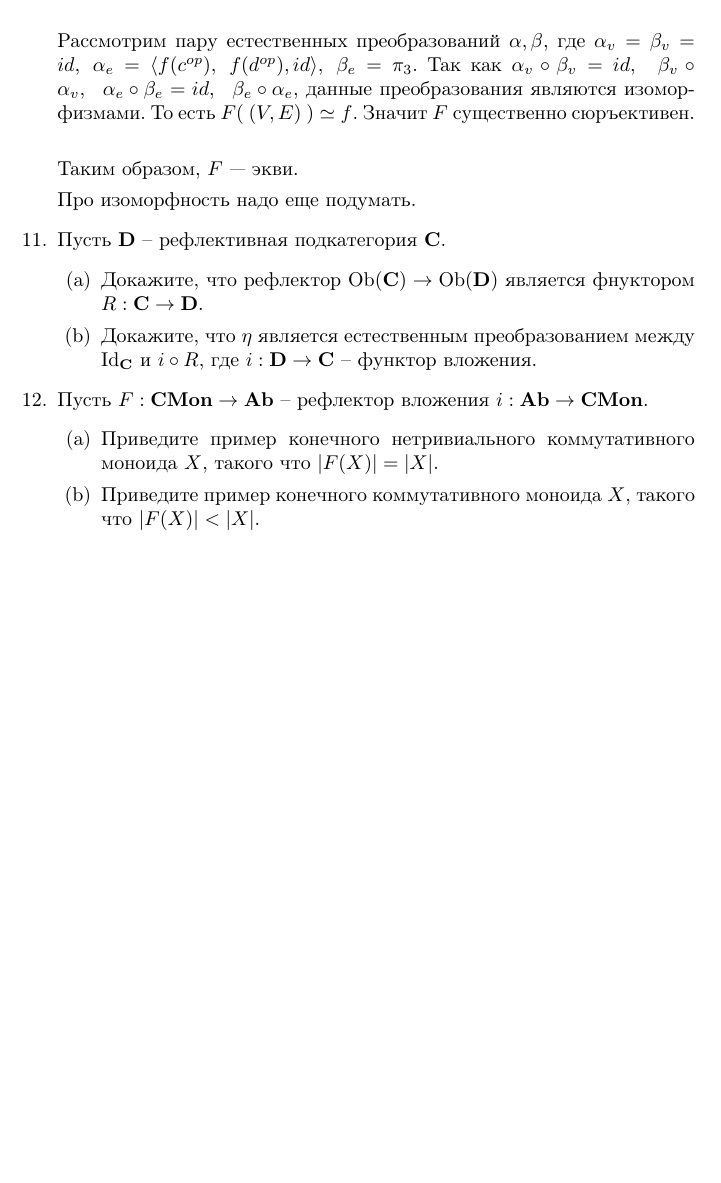
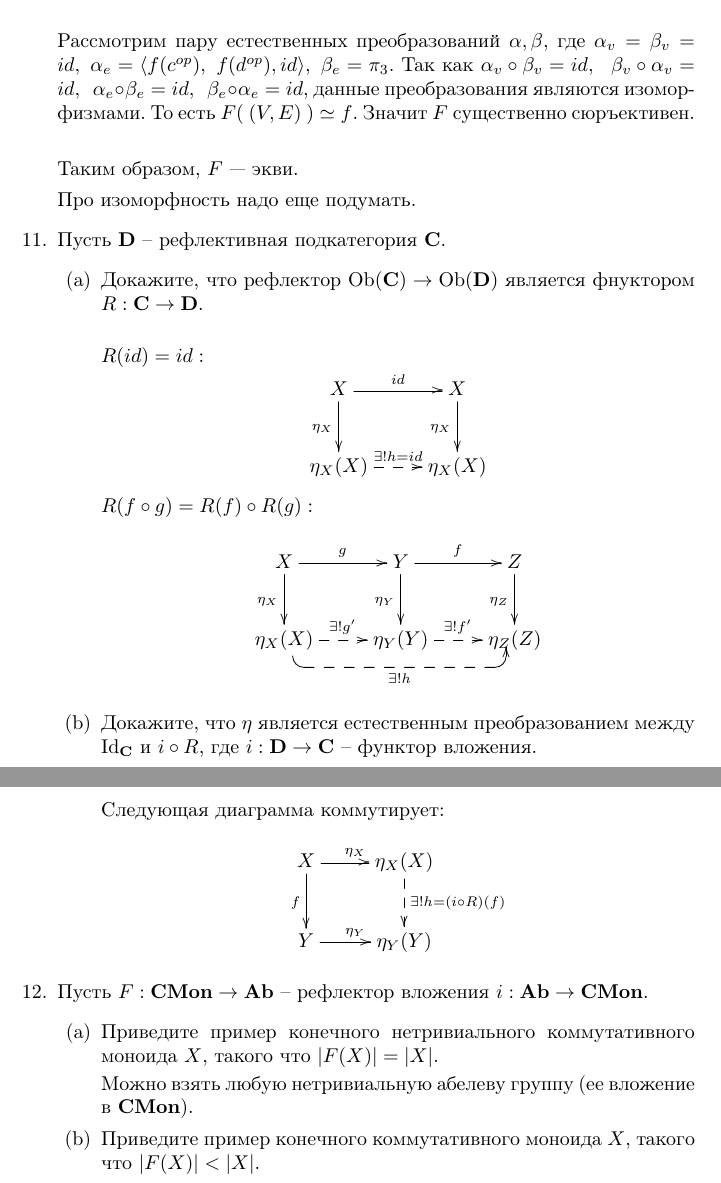
Before and after one commit to ZhekehZ/category-theory, a LaTeX problem sheet (homeworks/hw06.tex): part of page 4 of 4 before the commit and two parts of pages 4 and 5 of 5 after it, the two joined at a grey line, cut so that both start at the same text, the shorter picture padded with empty space. Compiled offline with pdfLaTeX.

Commit message:
add 6.11

```diff
--- a/homeworks/hw06.tex
+++ b/homeworks/hw06.tex
@@ -155,7 +155,7 @@ $g(c^{op}) := \pi_1$\\
 $g(d^{op}) := \pi_2$\\
 $g(id) := id$\\
 
-Рассмотрим пару естественных преобразований $\alpha, \beta$, где $\alpha_v  = \beta_v = id,~\alpha_e = \langle f(c^{op}),~f(d^{op}), id \rangle, ~\beta_e = \pi_3$. Так как $\alpha_v \circ \beta_v = id,~~\beta_v \circ \alpha_v,~~\alpha_e \circ \beta_e = id,~~\beta_e \circ \alpha_e$, данные преобразования являются изоморфизмами. То есть $F(~(V, E)~) \simeq f$. Значит $F$ существенно сюръективен.\\
+Рассмотрим пару естественных преобразований $\alpha, \beta$, где $\alpha_v  = \beta_v = id,~\alpha_e = \langle f(c^{op}),~f(d^{op}), id \rangle, ~\beta_e = \pi_3$. Так как $\alpha_v \circ \beta_v = id,~~\beta_v \circ \alpha_v = id,~~\alpha_e \circ \beta_e = id,~~\beta_e \circ \alpha_e = id$, данные преобразования являются изоморфизмами. То есть $F(~(V, E)~) \simeq f$. Значит $F$ существенно сюръективен.\\
 
 Таким образом, $F$ --- экви.
 
@@ -163,14 +163,43 @@ $g(id) := id$\\
 
 \item Пусть $\D$ -- рефлективная подкатегория $\C$.
 \begin{enumerate}
-\item Докажите, что рефлектор $\Ob(\C) \to \Ob(\D)$ является фнуктором $R : \C \to \D$.
+\item Докажите, что рефлектор $\Ob(\C) \to \Ob(\D)$ является фнуктором $R : \C \to \D$.\\
+
+$R(id) = id:$
+\[
+\xymatrix{
+X \ar[r]^{id} \ar[d]_{\eta_X} & X \ar[d]_{\eta_X} \\
+\eta_X(X) \ar@{-->}[r]^{\exists! h = id} & \eta_X(X)
+}
+\]
+$R(f\circ g) = R(f) \circ R(g):$
+\[
+\xymatrix{
+X \ar[r]^g \ar[d]_{\eta_X} & Y\ar[r]^f \ar[d]_{\eta_Y} & Z \ar[d]_{\eta_Z}\\
+\eta_X(X) \ar@{-->}[r]^{\exists!g'}
+\ar@<1ex>@{-->}`d/10pt`[rr]_{\exists!h}
+& \eta_Y(Y) \ar@{-->}[r]^{\exists!f'} & \eta_Z(Z)
+}
+\]
+
 \item Докажите, что $\eta$ является естественным преобразованием между $\fs{Id}_\C$ и $i \circ R$, где $i : \D \to \C$ -- функтор вложения.
+
+Следующая диаграмма коммутирует:
+\[
+\xymatrix{
+X \ar[r]^{\eta_X} \ar[d]_{f} & \eta_X(X) \ar@{-->}[d]^{\exists!h = (i \circ R) (f)} \\
+Y \ar[r]^{\eta_Y} &  \eta_Y(Y)
+}
+\]
 \end{enumerate}
 
 \item Пусть $F : \CMon \to \Ab$ -- рефлектор вложения $i : \Ab \to \CMon$.
 \begin{enumerate}
 \item \tolerant{500}{ Приведите пример конечного нетривиального коммутативного моноида $X$, такого что $|F(X)| = |X|$. }
+
+Можно взять любую нетривиальную абелеву группу (ее вложение в $\CMon$).
 \item Приведите пример конечного коммутативного моноида $X$, такого что $|F(X)| < |X|$.
+
 \item Приведите пример коммутативного моноида $X$, такого что $\eta_X : X \to i(F(X))$ -- не сюръективна.
 \item Докажите, что для любого конечного коммутативного моноида $X$ функция $\eta_X : X \to i(F(X))$ является сюръективной. В частности $|F(X)| \leq |X|$.
 \end{enumerate}
```
Also changed, not shown: homeworks/hw06.pdf.
